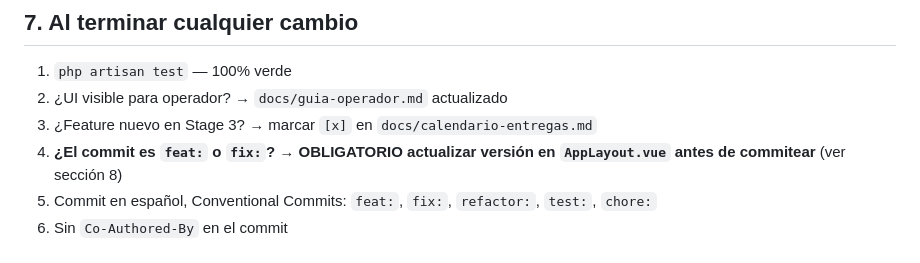
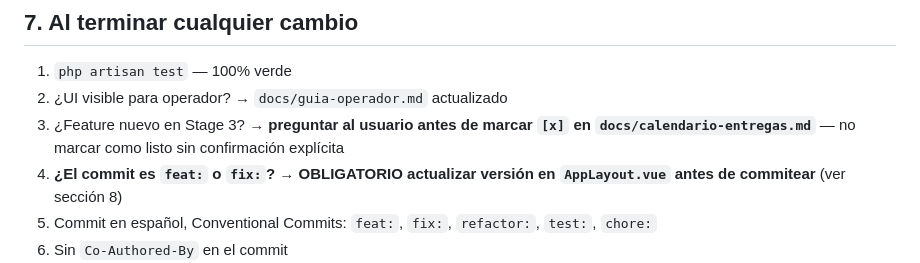
Before and after one commit to alexis-gd/wa-cloud-panel, a Markdown page: .claude/commands/lineamientos.md, the part around the change. Rendered like a GitHub page.

```diff
--- a/.claude/commands/lineamientos.md
+++ b/.claude/commands/lineamientos.md
@@ -73,7 +73,7 @@ Ejemplos que NO requieren actualizar:
 
 1. `php artisan test` — 100% verde
 2. ¿UI visible para operador? → `docs/guia-operador.md` actualizado
-3. ¿Feature nuevo en Stage 3? → marcar `[x]` en `docs/calendario-entregas.md`
+3. ¿Feature nuevo en Stage 3? → **preguntar al usuario antes de marcar `[x]` en `docs/calendario-entregas.md`** — no marcar como listo sin confirmación explícita
 4. **¿El commit es `feat:` o `fix:`? → OBLIGATORIO actualizar versión en `AppLayout.vue` antes de commitear** (ver sección 8)
 5. Commit en español, Conventional Commits: `feat:`, `fix:`, `refactor:`, `test:`, `chore:`
 6. Sin `Co-Authored-By` en el commit
```
Also changed, not shown: docs/calendario-entregas.md (+5 -6 lines).
